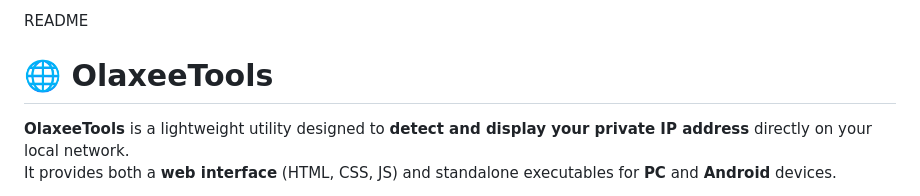
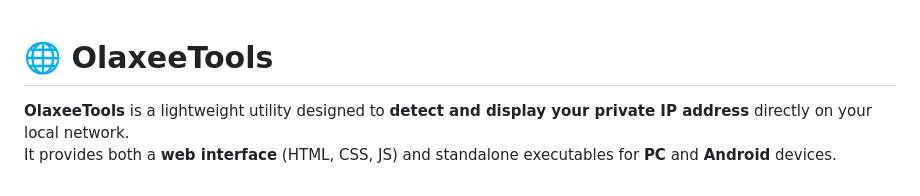
Before and after one commit to Olaxee/OlaxeeTools, a Markdown page: README.md, the part around the change. Rendered like a GitHub page.

```diff
--- a/README.md
+++ b/README.md
@@ -1,5 +1,3 @@
-README
-
 # 🌐 OlaxeeTools
 
 **OlaxeeTools** is a lightweight utility designed to **detect and display your private IP address** directly on your local network.
```
